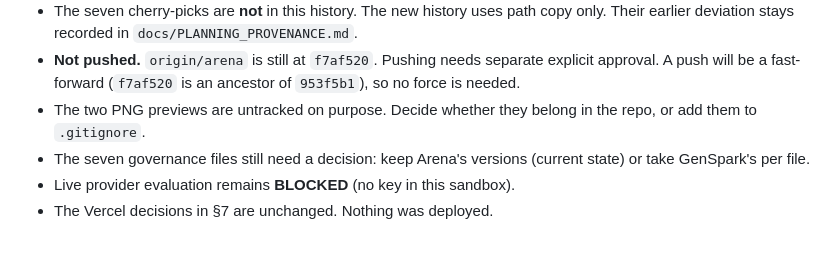
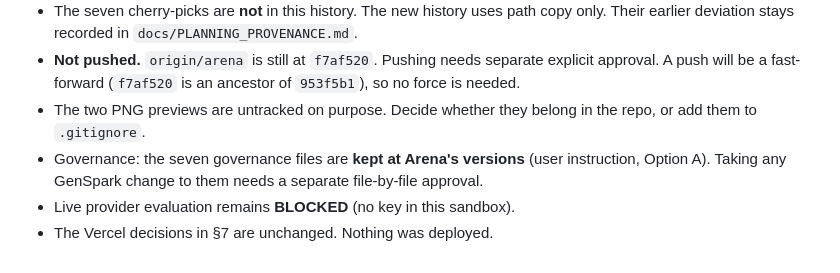
Before and after one commit to toluenesamuel/Tolesh-AI, a Markdown page: docs/RECOVERY_REMEDIATION_PLAN.md, the part around the change. Drawn GitHub-style.

Commit message:
docs: record governance decision (keep Arena versions) in recovery plan
Co-authored-by: arena-agent <297053741+arena-agent@users.noreply.github.com>

```diff
--- a/docs/RECOVERY_REMEDIATION_PLAN.md
+++ b/docs/RECOVERY_REMEDIATION_PLAN.md
@@ -142,6 +142,6 @@ Every Port commit (A1–B8) uses **path copy**: each changed path is written fro
 - The seven cherry-picks are **not** in this history. The new history uses path copy only. Their earlier deviation stays recorded in `docs/PLANNING_PROVENANCE.md`.
 - **Not pushed.** `origin/arena` is still at `f7af520`. Pushing needs separate explicit approval. A push will be a fast-forward (`f7af520` is an ancestor of `953f5b1`), so no force is needed.
 - The two PNG previews are untracked on purpose. Decide whether they belong in the repo, or add them to `.gitignore`.
-- The seven governance files still need a decision: keep Arena's versions (current state) or take GenSpark's per file.
+- Governance: the seven governance files are **kept at Arena's versions** (user instruction, Option A). Taking any GenSpark change to them needs a separate file-by-file approval.
 - Live provider evaluation remains **BLOCKED** (no key in this sandbox).
 - The Vercel decisions in §7 are unchanged. Nothing was deployed.
```
